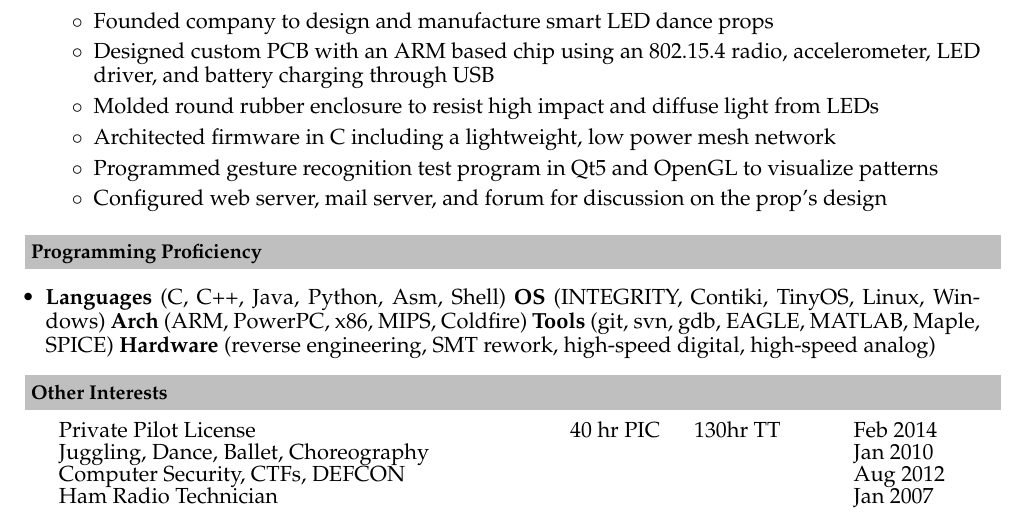
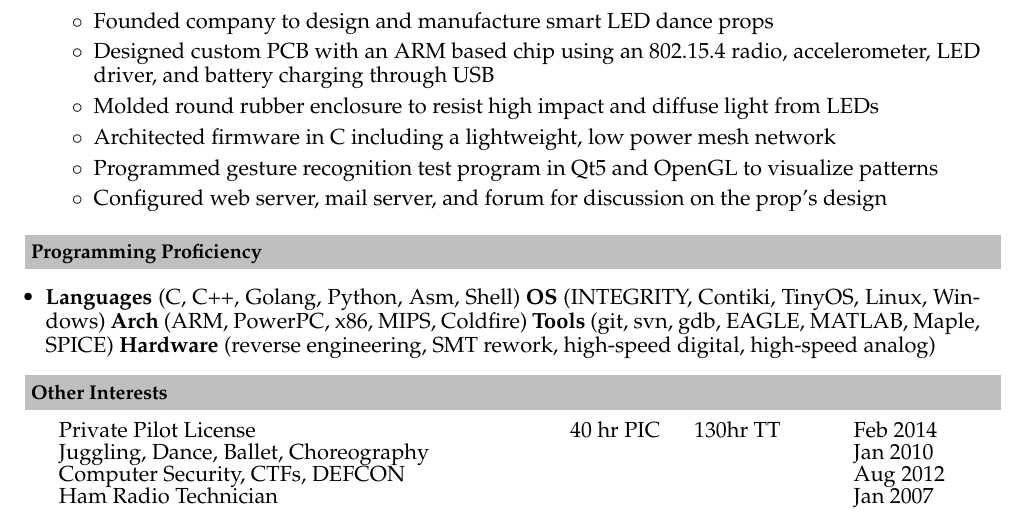
Before and after one commit to jefflbeckman/jeffrey-beckman-resume, a LaTeX CV (jeff-beckman-resume.tex): part of the page, cut so that both start at the same text. Compiled offline with pdfLaTeX.

Commit message:
remove java, change to golang

```diff
--- a/jeff-beckman-resume.tex
+++ b/jeff-beckman-resume.tex
@@ -158,7 +158,7 @@ Science and Engineering Magnet\indent  	& High School 					& \indent May 2007\in
 \resheading{\textbf{Programming Proficiency} }\\[\lsep]
 \begin{itemize}
 %these will all be on the same line, include a whitespace at the end of each list
-\item \noindent \textbf{Languages} (C, C++, Java, Python, Asm, Shell)
+\item \noindent \textbf{Languages} (C, C++, Golang, Python, Asm, Shell)
 \textbf{OS} (INTEGRITY, Contiki, TinyOS, Linux, Windows)
 \textbf{Arch} (ARM, PowerPC, x86, MIPS, Coldfire)
 \textbf{Tools} (git, svn, gdb, EAGLE, MATLAB, Maple, SPICE)
```
